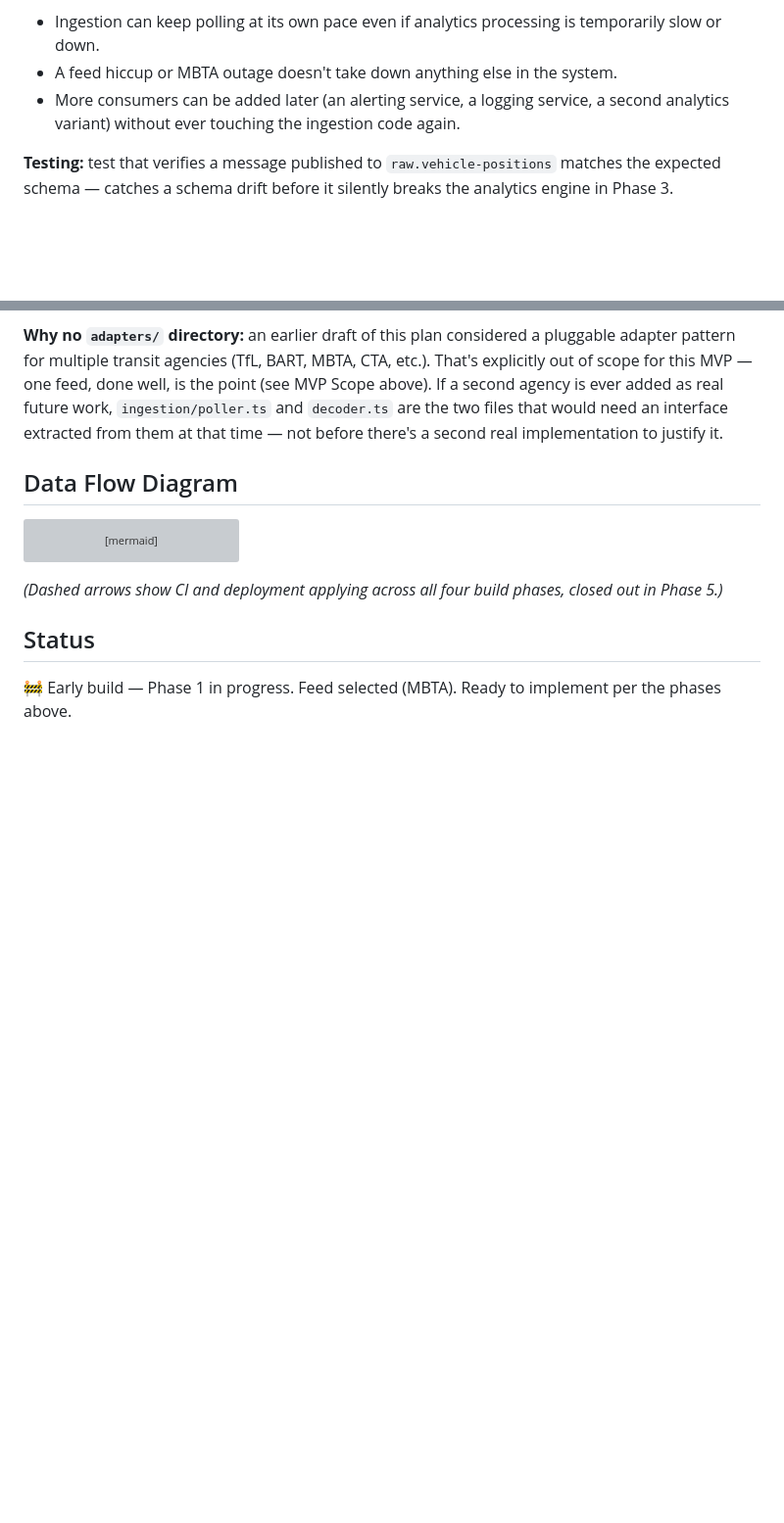
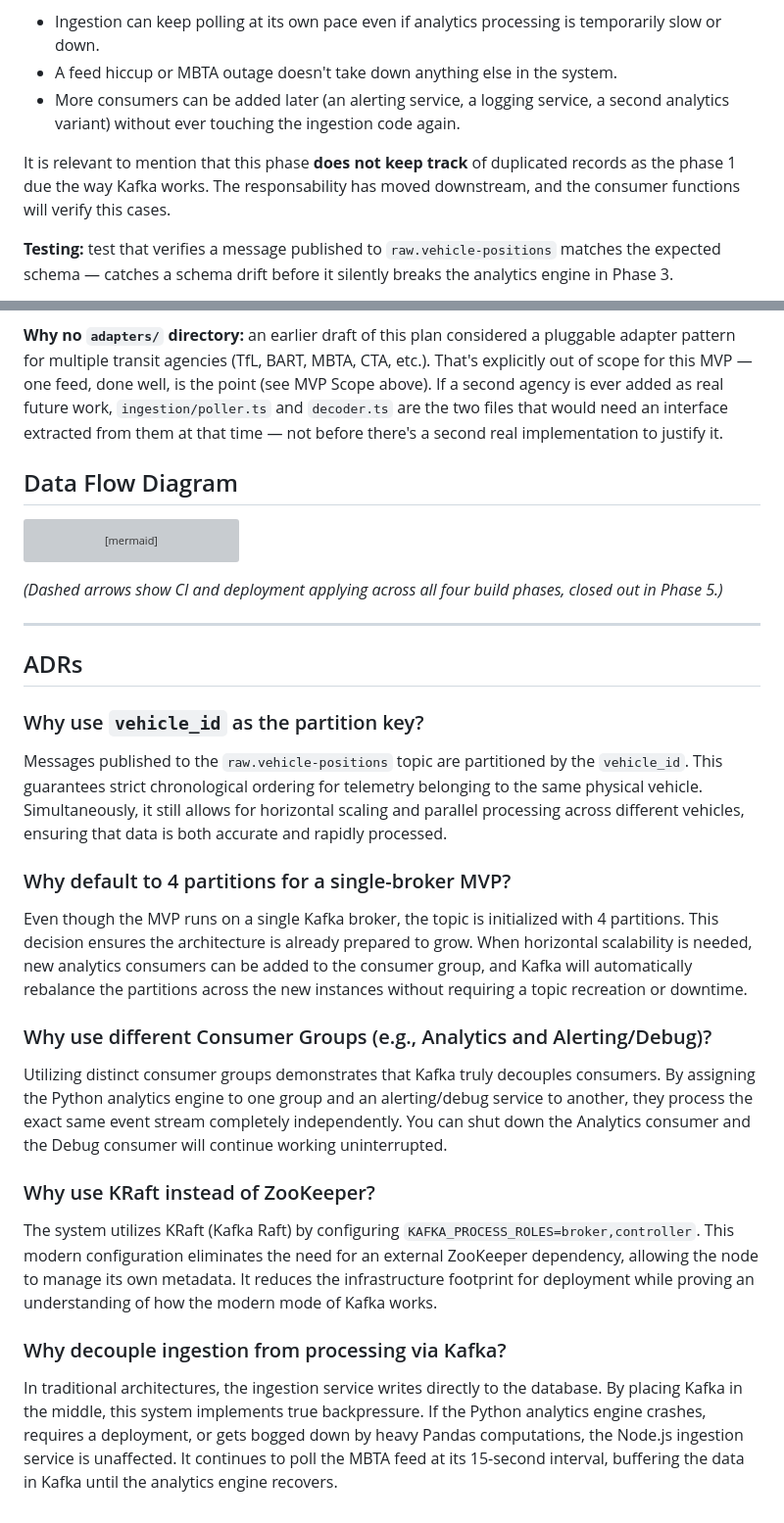
Before and after one commit to EderGtz/GTFS-Realtime-Stream-Engine, a Markdown page: README.md, 2 parts joined by grey strips. Shown at 98% size. GitHub-like rendering; blank space fills up the shorter version; grey boxes are pictures that could not be loaded.

Commit message:
docs: enhance README with detailed architecture overview, addrs and layer descriptions

```diff
--- a/README.md
+++ b/README.md
@@ -124,6 +132,8 @@ Once Phase 1 has produced real, inspected data, the ingestion service is refacto
 - Ingestion can keep polling at its own pace even if analytics processing is temporarily slow or down.
 - A feed hiccup or MBTA outage doesn't take down anything else in the system.
 - More consumers can be added later (an alerting service, a logging service, a second analytics variant) without ever touching the ingestion code again.
+
+It is relevant to mention that this phase **does not keep track** of duplicated records as the phase 1 due the way Kafka works. The responsability has moved downstream, and the consumer functions will verify this cases.
 
 **Testing:** test that verifies a message published to `raw.vehicle-positions` matches the expected schema — catches a schema drift before it silently breaks the analytics engine in Phase 3.
 
@@ -363,6 +373,27 @@ flowchart TD
 
 *(Dashed arrows show CI and deployment applying across all four build phases, closed out in Phase 5.)*
 
-## Status
+---
 
-🚧 Early build — Phase 1 in progress. Feed selected (MBTA). Ready to implement per the phases above.
+## ADRs
+
+
+### Why use `vehicle_id` as the partition key?
+
+Messages published to the `raw.vehicle-positions` topic are partitioned by the `vehicle_id`. This guarantees strict chronological ordering for telemetry belonging to the same physical vehicle. Simultaneously, it still allows for horizontal scaling and parallel processing across different vehicles, ensuring that data is both accurate and rapidly processed.
+
+### Why default to 4 partitions for a single-broker MVP?
+
+Even though the MVP runs on a single Kafka broker, the topic is initialized with 4 partitions. This decision ensures the architecture is already prepared to grow. When horizontal scalability is needed, new analytics consumers can be added to the consumer group, and Kafka will automatically rebalance the partitions across the new instances without requiring a topic recreation or downtime.
+
+### Why use different Consumer Groups (e.g., Analytics and Alerting/Debug)?
+
+Utilizing distinct consumer groups demonstrates that Kafka truly decouples consumers. By assigning the Python analytics engine to one group and an alerting/debug service to another, they process the exact same event stream completely independently. You can shut down the Analytics consumer and the Debug consumer will continue working uninterrupted.
+
+### Why use KRaft instead of ZooKeeper?
+
+The system utilizes KRaft (Kafka Raft) by configuring `KAFKA_PROCESS_ROLES=broker,controller`. This modern configuration eliminates the need for an external ZooKeeper dependency, allowing the node to manage its own metadata. It reduces the infrastructure footprint for deployment while proving an understanding of how the modern mode of Kafka works.
+
+### Why decouple ingestion from processing via Kafka?
+
+In traditional architectures, the ingestion service writes directly to the database. By placing Kafka in the middle, this system implements true backpressure. If the Python analytics engine crashes, requires a deployment, or gets bogged down by heavy Pandas computations, the Node.js ingestion service is unaffected. It continues to poll the MBTA feed at its 15-second interval, buffering the data in Kafka until the analytics engine recovers.
```
Also changed, not shown: other parts of README.md (+8 -0 lines).
